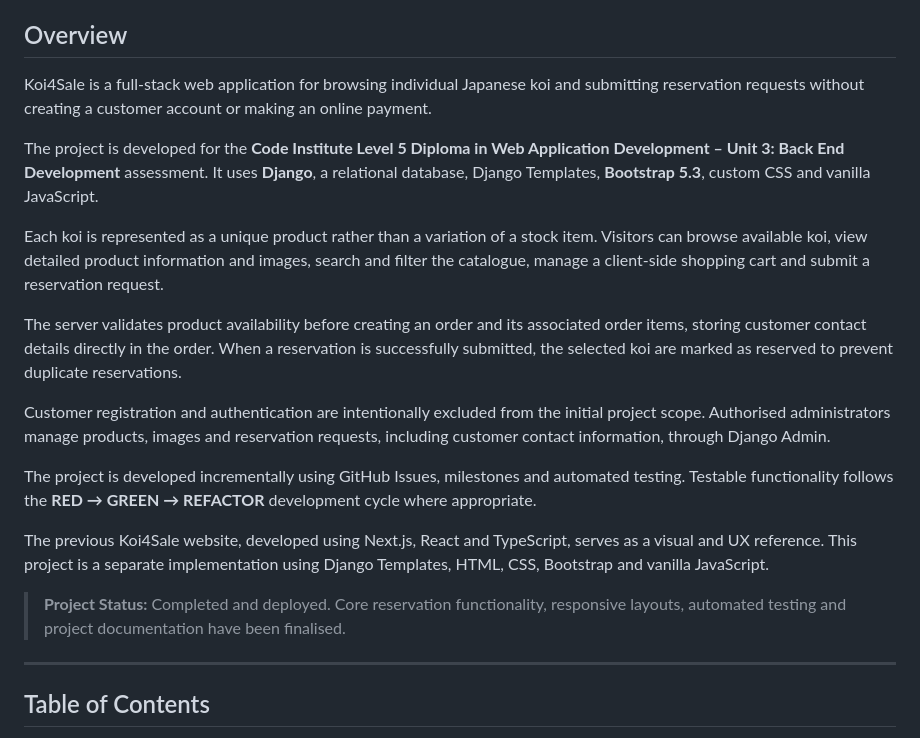
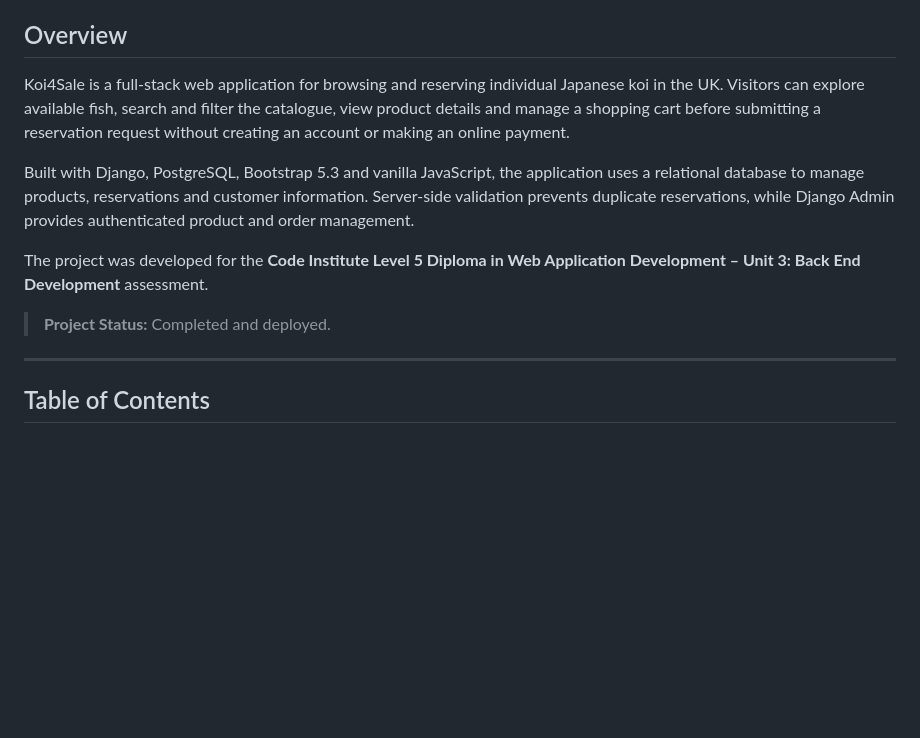
Before and after one commit to ShvetsViktor/koi-4-sale, a Markdown page: README.md, the part around the change. Rendered like a GitHub page; blank space fills up the shorter version.

Commit message:
update overview in readme

```diff
--- a/README.md
+++ b/README.md
@@ -6,23 +6,22 @@
 
 ## Overview
 
-Koi4Sale is a full-stack web application for browsing individual Japanese koi and submitting reservation requests without creating a customer account or making an online payment.
-
-The project is developed for the **Code Institute Level 5 Diploma in Web Application Development – Unit 3: Back End Development** assessment. It uses **Django**, a relational database, Django Templates, **Bootstrap 5.3**, custom CSS and vanilla JavaScript.
-
-Each koi is represented as a unique product rather than a variation of a stock item. Visitors can browse available koi, view detailed product information and images, search and filter the catalogue, manage a client-side shopping cart and submit a reservation request.
-
-The server validates product availability before creating an order and its associated order items, storing customer contact details directly in the order. When a reservation is successfully submitted, the selected koi are marked as reserved to prevent duplicate reservations.
-
-Customer registration and authentication are intentionally excluded from the initial project scope. Authorised administrators manage products, images and reservation
-requests, including customer contact information, through Django Admin.
-
-The project is developed incrementally using GitHub Issues, milestones and automated testing. Testable functionality follows the **RED → GREEN → REFACTOR** development cycle where appropriate.
-
-The previous Koi4Sale website, developed using Next.js, React and TypeScript, serves as a visual and UX reference. This project is a separate implementation using Django Templates, HTML, CSS, Bootstrap and vanilla JavaScript.
-
-> **Project Status:** Completed and deployed. Core reservation functionality,
-> responsive layouts, automated testing and project documentation have been finalised.
+Koi4Sale is a full-stack web application for browsing and reserving
+individual Japanese koi in the UK. Visitors can explore available fish,
+search and filter the catalogue, view product details and manage a
+shopping cart before submitting a reservation request without creating
+an account or making an online payment.
+
+Built with Django, PostgreSQL, Bootstrap 5.3 and vanilla JavaScript,
+the application uses a relational database to manage products,
+reservations and customer information. Server-side validation prevents
+duplicate reservations, while Django Admin provides authenticated
+product and order management.
+
+The project was developed for the **Code Institute Level 5 Diploma in
+Web Application Development – Unit 3: Back End Development** assessment.
+
+> **Project Status:** Completed and deployed.
 
 ---
 
```
